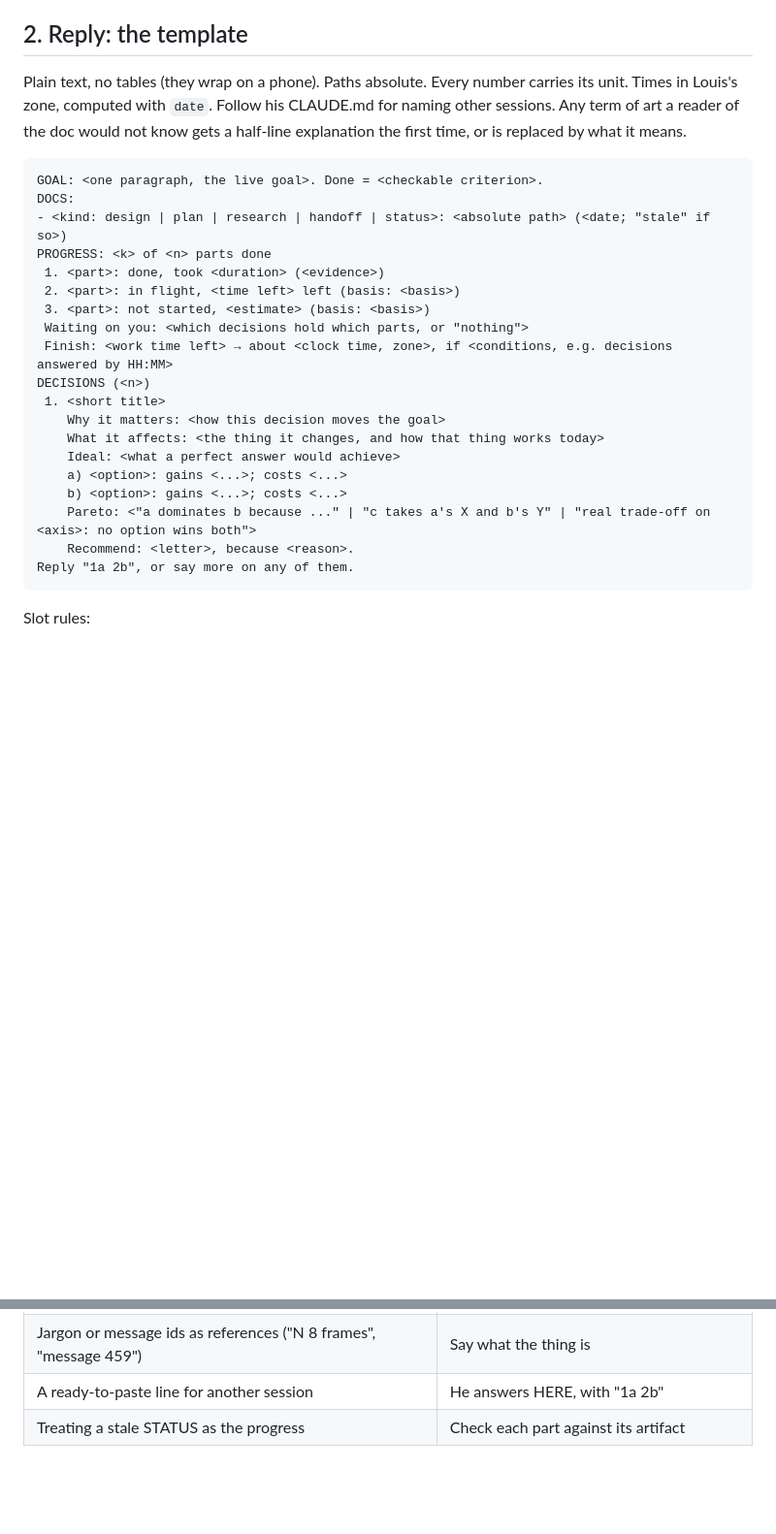
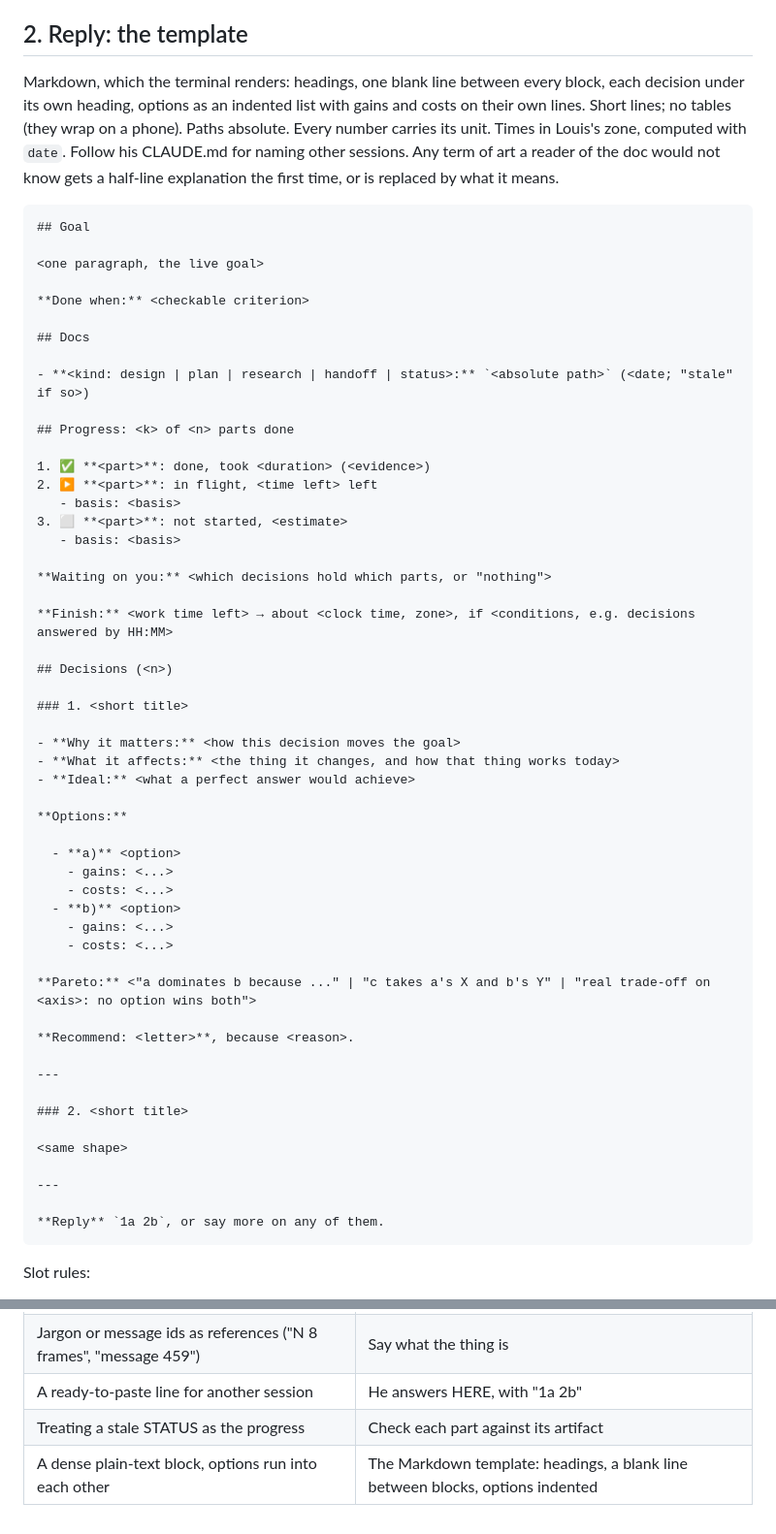
Before and after one commit to ezalos/SpaceSuit, a Markdown page: skills/goal-map/SKILL.md, 2 parts joined by grey strips. Shown at 97% size. Drawn GitHub-style; blank space fills up the shorter version.

Commit message:
goal-map: the reply is rendered Markdown with room between blocks
Louis, on the first live output: "really ugly and a wall of text". The template was
a plain-text block, so sessions copied it as a dense column. It is now Markdown: a
heading per section, a blank line between every block, each decision under its own
heading, options indented with gains and costs on their own lines, a rule between
decisions. Checked on a live session briefing.

`````diff
--- a/skills/goal-map/SKILL.md
+++ b/skills/goal-map/SKILL.md
@@ -31,32 +31,67 @@ to you.
 
 ## 2. Reply: the template
 
-Plain text, no tables (they wrap on a phone). Paths absolute. Every number carries its
-unit. Times in Louis's zone, computed with `date`. Follow his CLAUDE.md for naming other
-sessions. Any term of art a reader of the doc would not know gets a half-line
-explanation the first time, or is replaced by what it means.
+Markdown, which the terminal renders: headings, one blank line between every block, each
+decision under its own heading, options as an indented list with gains and costs on
+their own lines. Short lines; no tables (they wrap on a phone). Paths absolute. Every
+number carries its unit. Times in Louis's zone, computed with `date`. Follow his
+CLAUDE.md for naming other sessions. Any term of art a reader of the doc would not know
+gets a half-line explanation the first time, or is replaced by what it means.
 
-```
-GOAL: <one paragraph, the live goal>. Done = <checkable criterion>.
-DOCS:
-- <kind: design | plan | research | handoff | status>: <absolute path> (<date; "stale" if so>)
-PROGRESS: <k> of <n> parts done
- 1. <part>: done, took <duration> (<evidence>)
- 2. <part>: in flight, <time left> left (basis: <basis>)
- 3. <part>: not started, <estimate> (basis: <basis>)
- Waiting on you: <which decisions hold which parts, or "nothing">
- Finish: <work time left> → about <clock time, zone>, if <conditions, e.g. decisions answered by HH:MM>
-DECISIONS (<n>)
- 1. <short title>
-    Why it matters: <how this decision moves the goal>
-    What it affects: <the thing it changes, and how that thing works today>
-    Ideal: <what a perfect answer would achieve>
-    a) <option>: gains <...>; costs <...>
-    b) <option>: gains <...>; costs <...>
-    Pareto: <"a dominates b because ..." | "c takes a's X and b's Y" | "real trade-off on <axis>: no option wins both">
-    Recommend: <letter>, because <reason>.
-Reply "1a 2b", or say more on any of them.
-```
+````markdown
+## Goal
+
+<one paragraph, the live goal>
+
+**Done when:** <checkable criterion>
+
+## Docs
+
+- **<kind: design | plan | research | handoff | status>:** `<absolute path>` (<date; "stale" if so>)
+
+## Progress: <k> of <n> parts done
+
+1. ✅ **<part>**: done, took <duration> (<evidence>)
+2. ▶️ **<part>**: in flight, <time left> left
+   - basis: <basis>
+3. ⬜ **<part>**: not started, <estimate>
+   - basis: <basis>
+
+**Waiting on you:** <which decisions hold which parts, or "nothing">
+
+**Finish:** <work time left> → about <clock time, zone>, if <conditions, e.g. decisions answered by HH:MM>
+
+## Decisions (<n>)
+
+### 1. <short title>
+
+- **Why it matters:** <how this decision moves the goal>
+- **What it affects:** <the thing it changes, and how that thing works today>
+- **Ideal:** <what a perfect answer would achieve>
+
+**Options:**
+
+  - **a)** <option>
+    - gains: <...>
+    - costs: <...>
+  - **b)** <option>
+    - gains: <...>
+    - costs: <...>
+
+**Pareto:** <"a dominates b because ..." | "c takes a's X and b's Y" | "real trade-off on <axis>: no option wins both">
+
+**Recommend: <letter>**, because <reason>.
+
+---
+
+### 2. <short title>
+
+<same shape>
+
+---
+
+**Reply** `1a 2b`, or say more on any of them.
+````
 
 Slot rules:
 
@@ -91,3 +126,4 @@ Slot rules:
 | Jargon or message ids as references ("N 8 frames", "message 459") | Say what the thing is |
 | A ready-to-paste line for another session | He answers HERE, with "1a 2b" |
 | Treating a stale STATUS as the progress | Check each part against its artifact |
+| A dense plain-text block, options run into each other | The Markdown template: headings, a blank line between blocks, options indented |
`````
